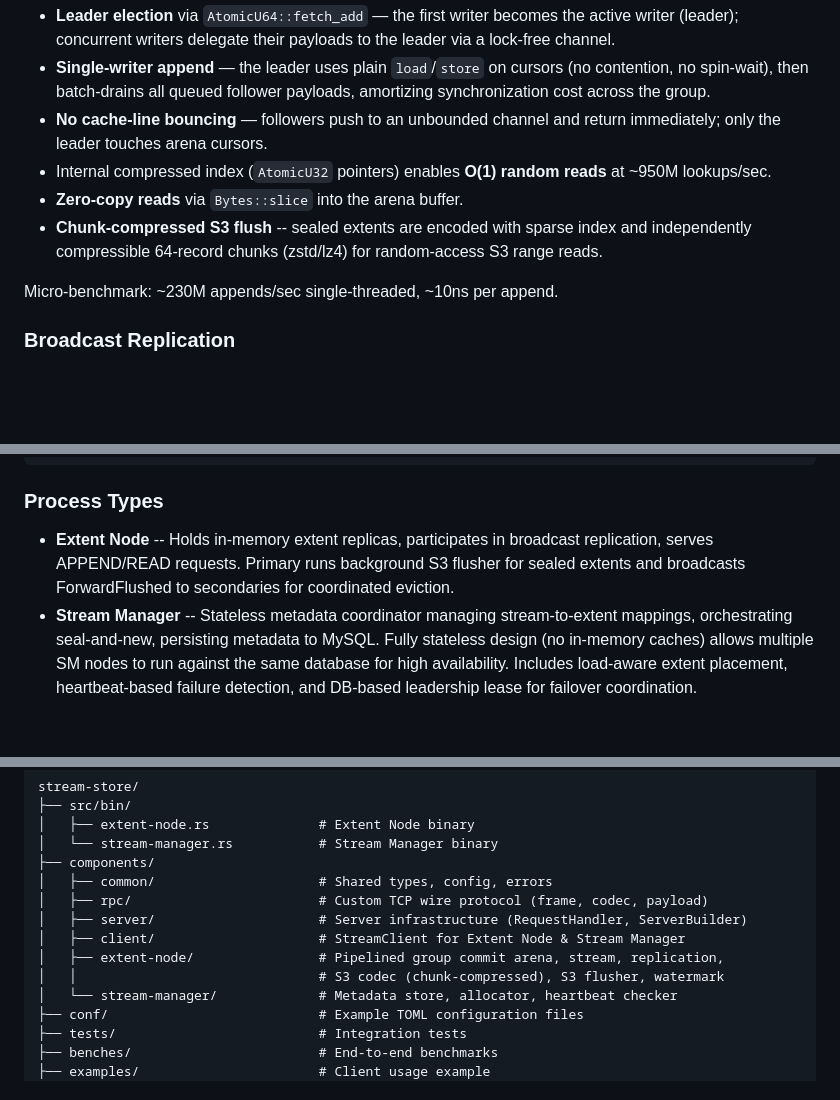
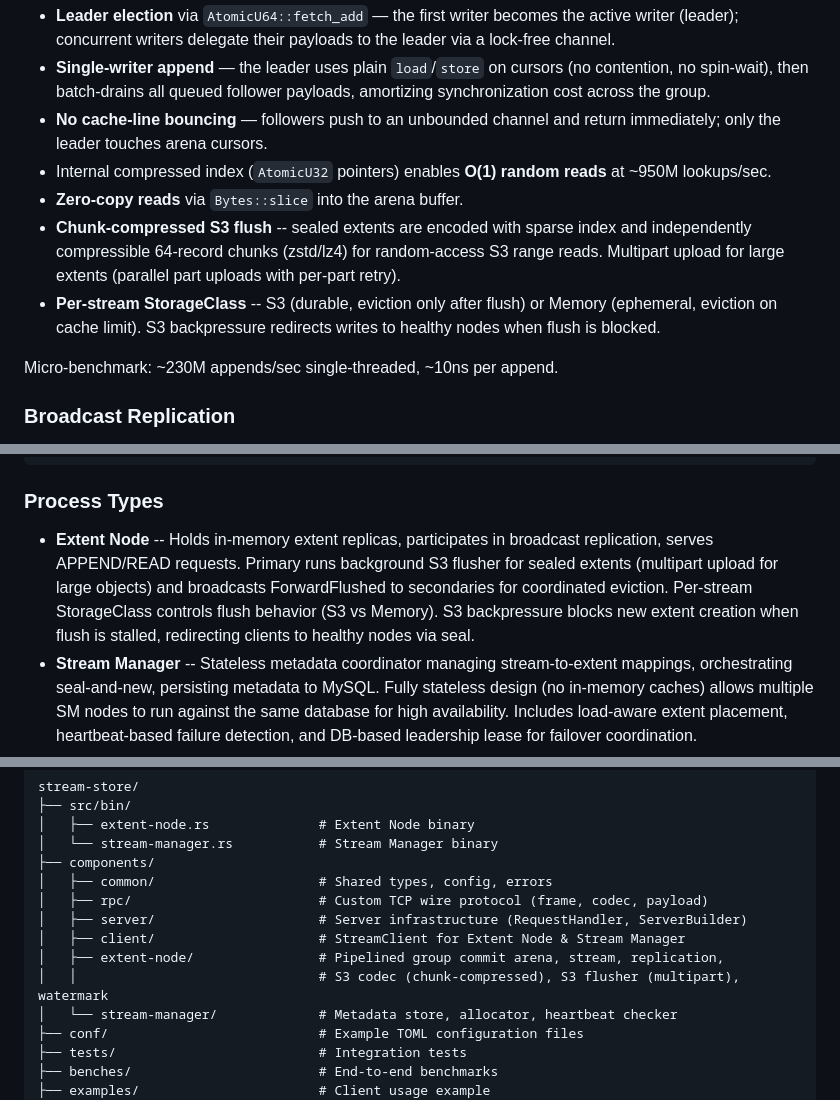
Before and after one commit to lizhanhui/stream-store, a Markdown page: README.md, 3 parts joined by grey strips. Drawn GitHub-style; blank space fills up the shorter version.

Commit message:
docs: mark Phase 3 Done, sync README with StorageClass/backpressure/multipart
Phase 3 (S3 Flush) is complete: chunk-compressed codec, background
flusher on Primary, ForwardFlushed broadcast, UpdateExtentFlushed
notification, per-stream StorageClass (S3/Memory), S3 backpressure,
and multipart upload for large extents.

Co-Authored-By: Claude Opus 4.6 (1M context) <noreply@anthropic.com>

```diff
--- a/README.md
+++ b/README.md
@@ -17,7 +17,8 @@ The core storage engine uses a **pre-allocated contiguous arena** with a **pipel
 - **No cache-line bouncing** — followers push to an unbounded channel and return immediately; only the leader touches arena cursors.
 - Internal compressed index (`AtomicU32` pointers) enables **O(1) random reads** at ~950M lookups/sec.
 - **Zero-copy reads** via `Bytes::slice` into the arena buffer.
-- **Chunk-compressed S3 flush** -- sealed extents are encoded with sparse index and independently compressible 64-record chunks (zstd/lz4) for random-access S3 range reads.
+- **Chunk-compressed S3 flush** -- sealed extents are encoded with sparse index and independently compressible 64-record chunks (zstd/lz4) for random-access S3 range reads. Multipart upload for large extents (parallel part uploads with per-part retry).
+- **Per-stream StorageClass** -- S3 (durable, eviction only after flush) or Memory (ephemeral, eviction on cache limit). S3 backpressure redirects writes to healthy nodes when flush is blocked.
 
 Micro-benchmark: ~230M appends/sec single-threaded, ~10ns per append.
 
@@ -96,7 +97,7 @@ A binary protocol with an 8-byte fixed header (Magic | Version | Opcode | Flags
 
 ### Process Types
 
-- **Extent Node** -- Holds in-memory extent replicas, participates in broadcast replication, serves APPEND/READ requests. Primary runs background S3 flusher for sealed extents and broadcasts ForwardFlushed to secondaries for coordinated eviction.
+- **Extent Node** -- Holds in-memory extent replicas, participates in broadcast replication, serves APPEND/READ requests. Primary runs background S3 flusher for sealed extents (multipart upload for large objects) and broadcasts ForwardFlushed to secondaries for coordinated eviction. Per-stream StorageClass controls flush behavior (S3 vs Memory). S3 backpressure blocks new extent creation when flush is stalled, redirecting clients to healthy nodes via seal.
 - **Stream Manager** -- Stateless metadata coordinator managing stream-to-extent mappings, orchestrating seal-and-new, persisting metadata to MySQL. Fully stateless design (no in-memory caches) allows multiple SM nodes to run against the same database for high availability. Includes load-aware extent placement, heartbeat-based failure detection, and DB-based leadership lease for failover coordination.
 
 ## Performance
@@ -136,7 +137,7 @@ stream-store/
 │   ├── server/                     # Server infrastructure (RequestHandler, ServerBuilder)
 │   ├── client/                     # StreamClient for Extent Node & Stream Manager
 │   ├── extent-node/                # Pipelined group commit arena, stream, replication,
-│   │                               # S3 codec (chunk-compressed), S3 flusher, watermark
+│   │                               # S3 codec (chunk-compressed), S3 flusher (multipart), watermark
 │   └── stream-manager/             # Metadata store, allocator, heartbeat checker
 ├── conf/                           # Example TOML configuration files
 ├── tests/                          # Integration tests
```
Also changed, not shown: other parts of README.md (+1 -1 lines), docs/design.md (+2 -0 lines).
